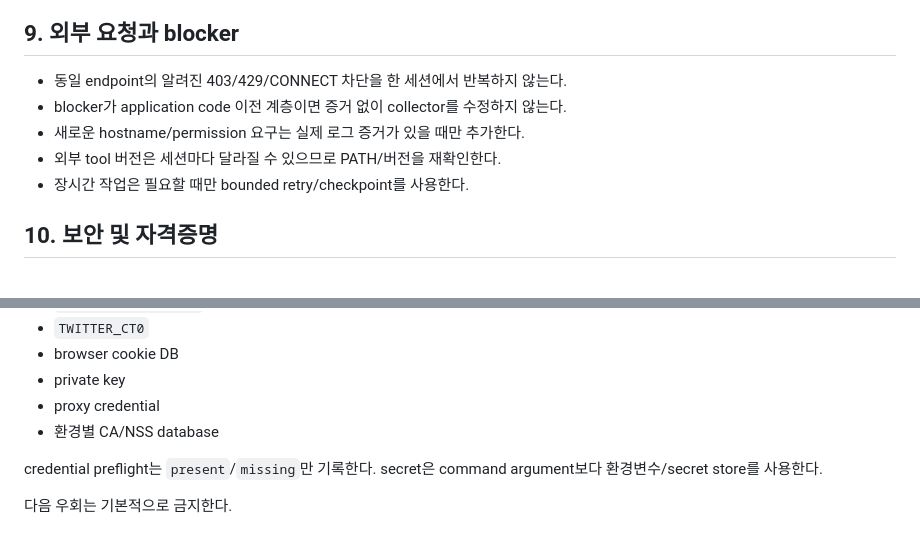
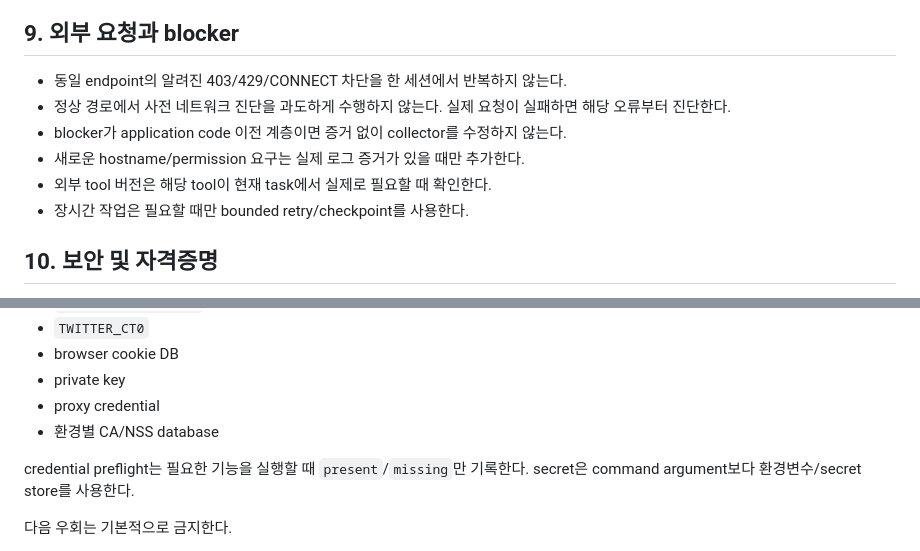
Before and after one commit to Vulter3653/sns_scraper, a Markdown page: AGENTS.md, 2 parts joined by grey strips. Rendered like a GitHub page.

```diff
--- a/AGENTS.md
+++ b/AGENTS.md
@@ -140,9 +180,10 @@ Primary는 공개 HTML HTTP 수집이고 Playwright는 제한된 fallback이다.
 ## 9. 외부 요청과 blocker
 
 - 동일 endpoint의 알려진 403/429/CONNECT 차단을 한 세션에서 반복하지 않는다.
+- 정상 경로에서 사전 네트워크 진단을 과도하게 수행하지 않는다. 실제 요청이 실패하면 해당 오류부터 진단한다.
 - blocker가 application code 이전 계층이면 증거 없이 collector를 수정하지 않는다.
 - 새로운 hostname/permission 요구는 실제 로그 증거가 있을 때만 추가한다.
-- 외부 tool 버전은 세션마다 달라질 수 있으므로 PATH/버전을 재확인한다.
+- 외부 tool 버전은 해당 tool이 현재 task에서 실제로 필요할 때 확인한다.
 - 장시간 작업은 필요할 때만 bounded retry/checkpoint를 사용한다.
 
 ## 10. 보안 및 자격증명
@@ -158,7 +199,7 @@ Primary는 공개 HTML HTTP 수집이고 Playwright는 제한된 fallback이다.
 - proxy credential
 - 환경별 CA/NSS database
 
-credential preflight는 `present`/`missing`만 기록한다. secret은 command argument보다 환경변수/secret store를 사용한다.
+credential preflight는 필요한 기능을 실행할 때 `present`/`missing`만 기록한다. secret은 command argument보다 환경변수/secret store를 사용한다.
 
 다음 우회는 기본적으로 금지한다.
 
```
Also changed, not shown: other parts of AGENTS.md (+99 -49 lines).
